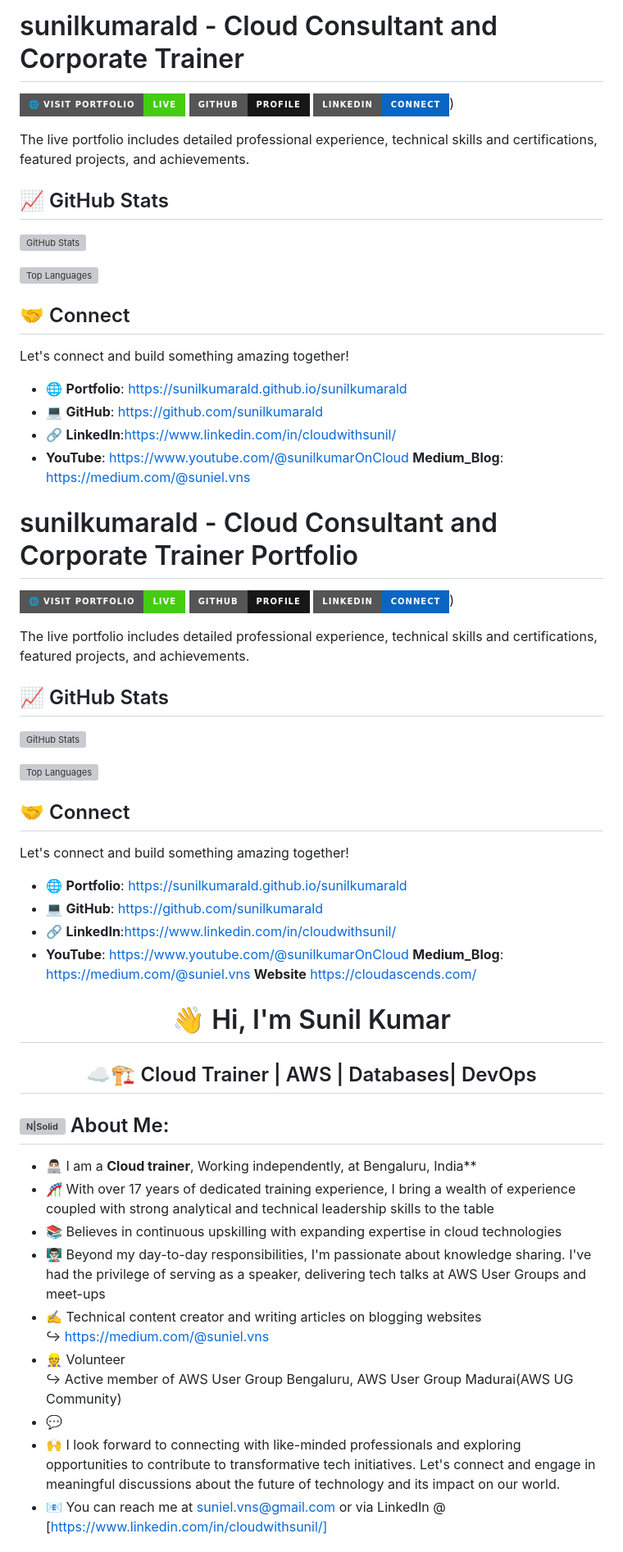
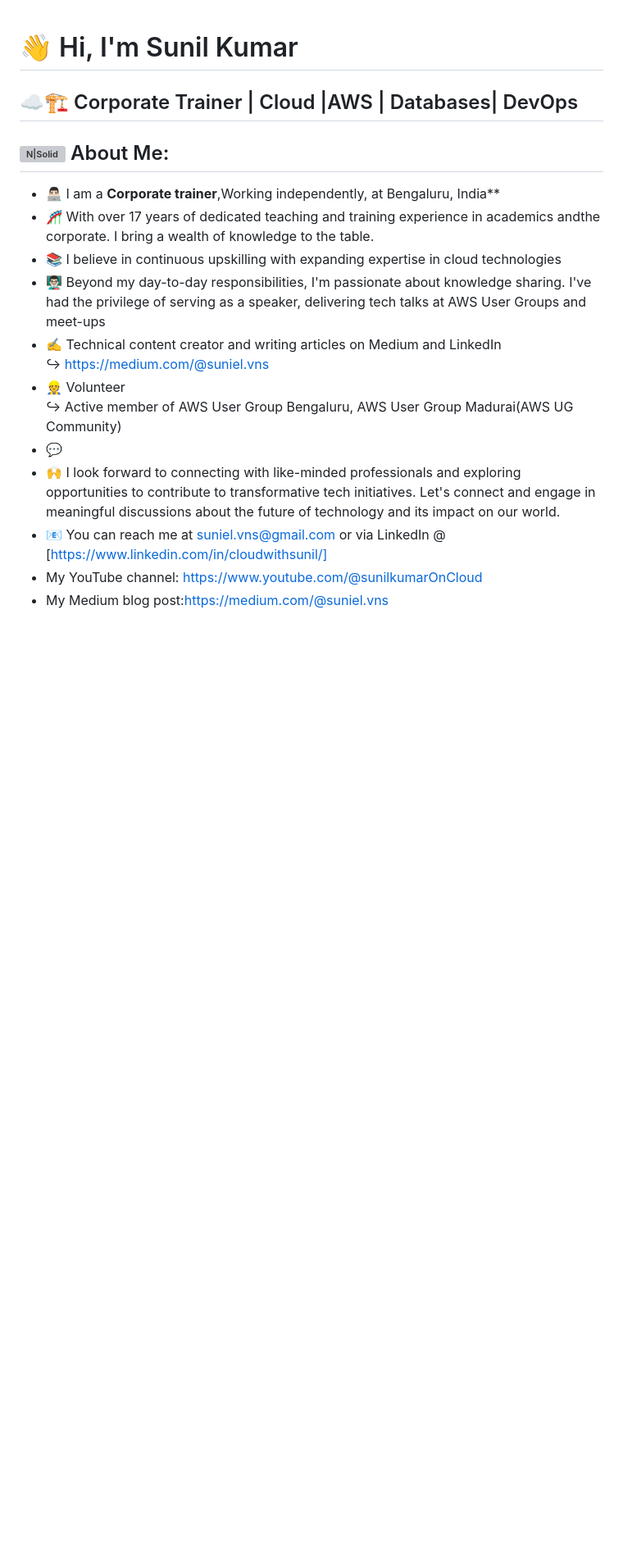
Before and after one commit to sunilkumarald/sunilkumarald, a Markdown page: README.md, the part around one of its changes. Shown at 82% size. GitHub-like rendering; badges without logos; blank space fills up the shorter version; grey boxes are pictures that could not be loaded.

Commit message:
Revise README with updated portfolio and content
Updated README.md to reflect new portfolio details, certifications, and public speaking engagements. Fixed image links and added new sections for technical posts and YouTube videos.

```diff
--- a/README.md
+++ b/README.md
@@ -1,93 +1,22 @@
-# sunilkumarald - Cloud Consultant and Corporate Trainer
-
-<div align="left">
-
-[![Portfolio](https://img.shields.io/badge/🌐_Visit_Portfolio-Live-brightgreen?style=for-the-badge)](https://sunilkumarald.github.io/sunilkumarald)
-[![GitHub](https://img.shields.io/badge/GitHub-Profile-181717?style=for-the-badge&logo=github)](https://github.com/sunilkumarald)
-[![LinkedIn](https://img.shields.io/badge/LinkedIn-Connect-0A66C2?style=for-the-badge&logo=linkedin)](https://linkedin.com/in/cloudwithsunil/))
-</div>
-
-The live portfolio includes detailed professional experience, technical skills and certifications, featured projects, and achievements.
-
-## 📈 GitHub Stats
-
-<div align="left">
-
-![GitHub Stats](https://github-readme-stats.vercel.app/api?username=sunilkumarald&theme=dark&hide_border=true&include_all_commits=true&count_private=true)
-
-![Top Languages](https://github-readme-stats.vercel.app/api/top-langs/?username=sunilkumarald&theme=dark&hide_border=true&include_all_commits=true&count_private=true&layout=compact)
-
-</div>
-
-## 🤝 Connect
-
-Let's connect and build something amazing together!
-
-- 🌐 **Portfolio**: [https://sunilkumarald.github.io/sunilkumarald](https://sunilkumarald.github.io/sunilkumarald)
-- 💻 **GitHub**: [https://github.com/sunilkumarald](https://github.com/sunilkumarald)
-- 🔗 **LinkedIn**:[https://www.linkedin.com/in/cloudwithsunil/](https://www.linkedin.com/in/cloudwithsunil/)
--  **YouTube**: [https://www.youtube.com/@sunilkumarOnCloud](https://www.youtube.com/@sunilkumarOnCloud)
- **Medium_Blog**: [https://medium.com/@suniel.vns](https://medium.com/@suniel.vns)
-
-# sunilkumarald - Cloud Consultant and Corporate Trainer Portfolio
-
-<div align="left">
-
-[![Portfolio](https://img.shields.io/badge/🌐_Visit_Portfolio-Live-brightgreen?style=for-the-badge)](https://sunilkumarald.github.io/sunilkumarald)
-[![GitHub](https://img.shields.io/badge/GitHub-Profile-181717?style=for-the-badge&logo=github)](https://github.com/sunilkumarald)
-[![LinkedIn](https://img.shields.io/badge/LinkedIn-Connect-0A66C2?style=for-the-badge&logo=linkedin)](https://linkedin.com/in/cloudwithsunil/))
-</div>
-
-The live portfolio includes detailed professional experience, technical skills and certifications, featured projects, and achievements.
-
-## 📈 GitHub Stats
-
-<div align="left">
-
-![GitHub Stats](https://github-readme-stats.vercel.app/api?username=sunilkumarald&theme=dark&hide_border=true&include_all_commits=true&count_private=true)
-
-![Top Languages](https://github-readme-stats.vercel.app/api/top-langs/?username=sunilkumarald&theme=dark&hide_border=true&include_all_commits=true&count_private=true&layout=compact)
-
-</div>
-
-## 🤝 Connect
-
-Let's connect and build something amazing together!
-
-- 🌐 **Portfolio**: [https://sunilkumarald.github.io/sunilkumarald](https://sunilkumarald.github.io/sunilkumarald)
-- 💻 **GitHub**: [https://github.com/sunilkumarald](https://github.com/sunilkumarald)
-- 🔗 **LinkedIn**:[https://www.linkedin.com/in/cloudwithsunil/](https://www.linkedin.com/in/cloudwithsunil/)
--  **YouTube**: [https://www.youtube.com/@sunilkumarOnCloud](https://www.youtube.com/@sunilkumarOnCloud)
- **Medium_Blog**: [https://medium.com/@suniel.vns](https://medium.com/@suniel.vns)
-   **Website** [https://cloudascends.com/](https://cloudascends.com/)
-
-<!---
-## About Me:
-- 👨🏻‍💻 I am a cloud trainer and consultant
-- 🎢 With over 17+ years of dedicated training experience, I bring a wealth of cloud experience coupled with strong analytical and technical leadership skills to the table.
-- 📚 I strongly believe in continuous upskilling and learning in public.
-- ☁️ Passionate about explaining cloud computing and DevOps concepts
-- 📬 You could reach me on LinkedIn @ [Sunil Kumar](https://www.linkedin.com/in/cloudwithsunil/)
--->
-<div id="header" align="Center">
-
 # 👋 Hi, I'm Sunil Kumar
 
-## ☁️🏗️ Cloud Trainer | AWS | Databases| DevOps
+## ☁️🏗️ Corporate Trainer | Cloud |AWS | Databases| DevOps
 
 </div>
 
 ## ![N|Solid](https://img.icons8.com/metro/2x/administrator-male.png) About Me:
-- 👨🏻‍💻 I am a **Cloud trainer**, Working independently, at Bengaluru, India** <br>
-- 🎢 With over 17 years of dedicated training experience, I bring a wealth of experience coupled with strong analytical and technical leadership skills to the table
-- 📚 Believes in continuous upskilling with expanding expertise in cloud technologies
+- 👨🏻‍💻 I am a **Corporate trainer**,Working independently, at Bengaluru, India** <br>
+- 🎢 With over 17 years of dedicated teaching and training experience in academics andthe  corporate. I bring a wealth of knowledge to the table.
+- 📚 I believe in continuous upskilling with expanding expertise in cloud technologies
 - 👨🏻‍🏫 Beyond my day-to-day responsibilities, I'm passionate about knowledge sharing. I've had the privilege of serving as a speaker, delivering tech talks at AWS User Groups and meet-ups
-- ✍️ Technical content creator and writing articles on blogging websites<br>
+- ✍️ Technical content creator and writing articles on Medium and LinkedIn <br>
         ↪ https://medium.com/@suniel.vns<br>
 - 👷 Volunteer<br>
         ↪ Active member of AWS User Group Bengaluru, AWS User Group Madurai(AWS UG Community)
 - 💬
 - 🙌 I look forward to connecting with like-minded professionals and exploring opportunities to contribute to transformative tech initiatives. Let's connect and engage in meaningful discussions about the future of technology and its impact on our world.
 - 📧 You can reach me at suniel.vns@gmail.com or via LinkedIn @ [https://www.linkedin.com/in/cloudwithsunil/]
+- My YouTube channel: https://www.youtube.com/@sunilkumarOnCloud
+- My Medium blog post:https://medium.com/@suniel.vns
 
 
```
Also changed, not shown: other parts of README.md (+26 -15 lines).
